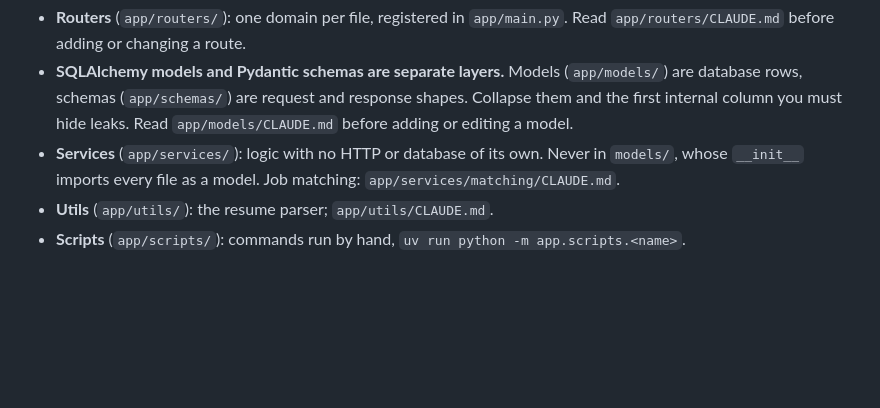
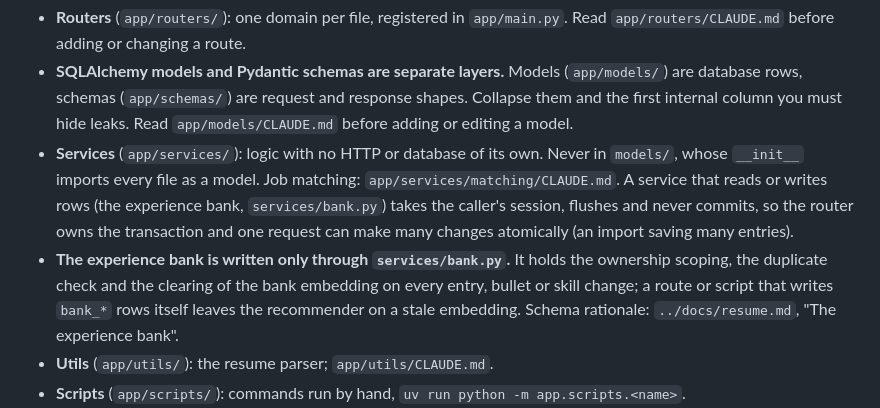
Before and after one commit to WorkIt-CSE-416/WorkIt-CSE416, a Markdown page: backend/CLAUDE.md, the part around the change. GitHub-like rendering; blank space fills up the shorter version.

Commit message:
KAN-206: Document the experience bank's rules and schema

```diff
--- a/backend/CLAUDE.md
+++ b/backend/CLAUDE.md
@@ -144,7 +144,15 @@ Find files with a directory listing; these are the rules for where code goes.
   `app/models/CLAUDE.md` before adding or editing a model.
 - **Services** (`app/services/`): logic with no HTTP or database of its own.
   Never in `models/`, whose `__init__` imports every file as a model. Job
-  matching: `app/services/matching/CLAUDE.md`.
+  matching: `app/services/matching/CLAUDE.md`. A service that reads or writes
+  rows (the experience bank, `services/bank.py`) takes the caller's session,
+  flushes and never commits, so the router owns the transaction and one
+  request can make many changes atomically (an import saving many entries).
+- **The experience bank is written only through `services/bank.py`.** It
+  holds the ownership scoping, the duplicate check and the clearing of the
+  bank embedding on every entry, bullet or skill change; a route or script
+  that writes `bank_*` rows itself leaves the recommender on a stale
+  embedding. Schema rationale: `../docs/resume.md`, "The experience bank".
 - **Utils** (`app/utils/`): the resume parser; `app/utils/CLAUDE.md`.
 - **Scripts** (`app/scripts/`): commands run by hand,
   `uv run python -m app.scripts.<name>`.
```
Also changed, not shown: backend/alembic/CLAUDE.md (+1 -1 lines), 1 other file.
